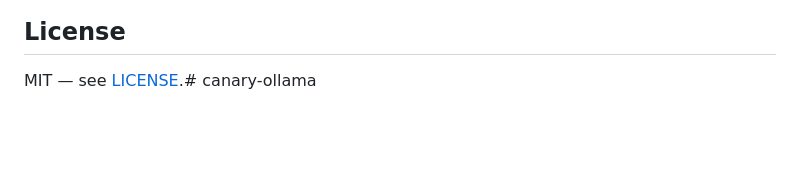
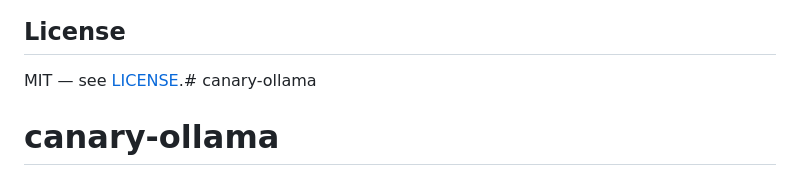
Before and after one commit to room101-dev/canary-ollama, a Markdown page: README.md, the part around the change. GitHub-like rendering; blank space fills up the shorter version.

```diff
--- a/README.md
+++ b/README.md
@@ -136,3 +136,4 @@ summary: scanned=1 canary_errors=0 blobs_missing=0
 ## License
 
 MIT — see [LICENSE](LICENSE).# canary-ollama
+# canary-ollama
```
